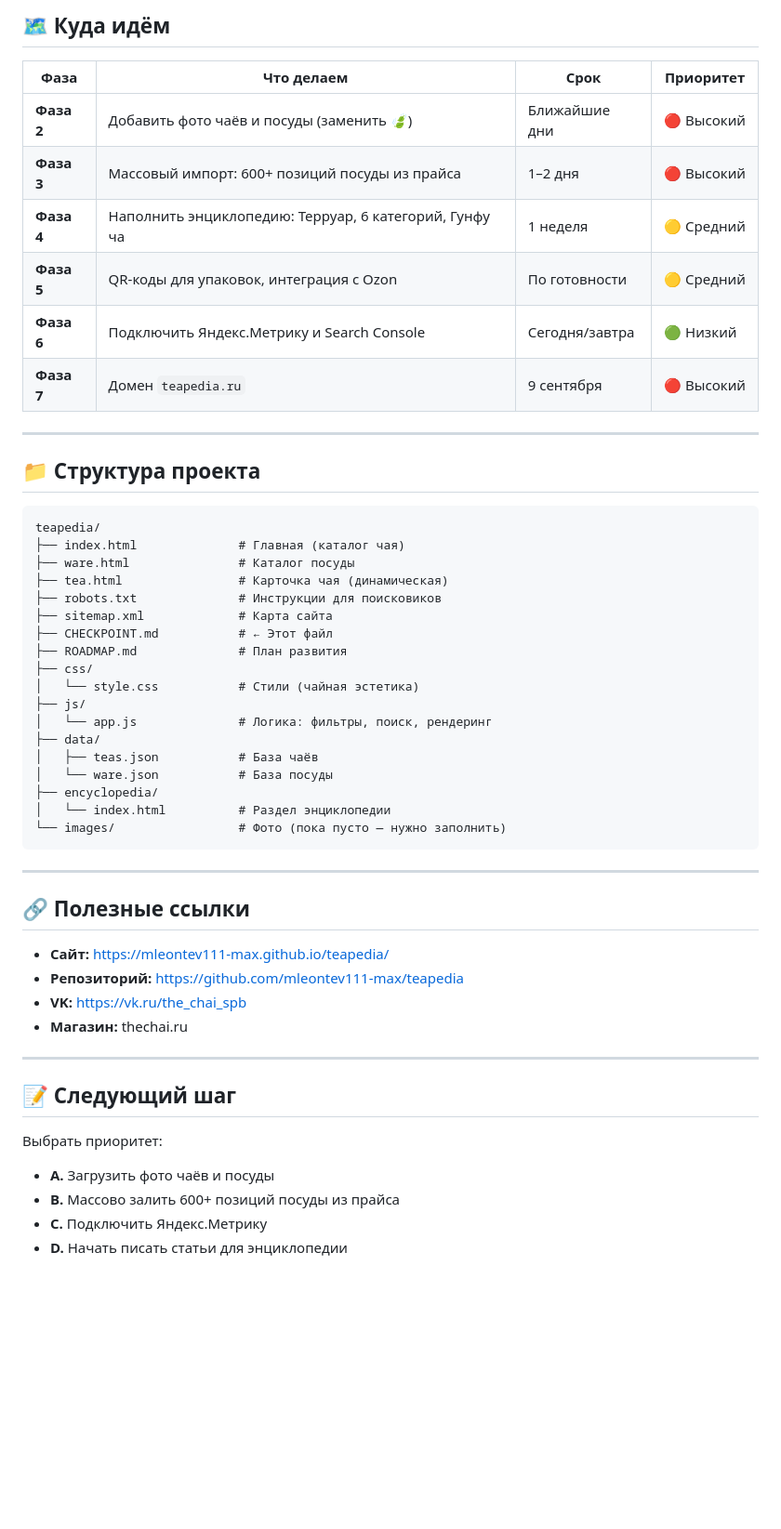
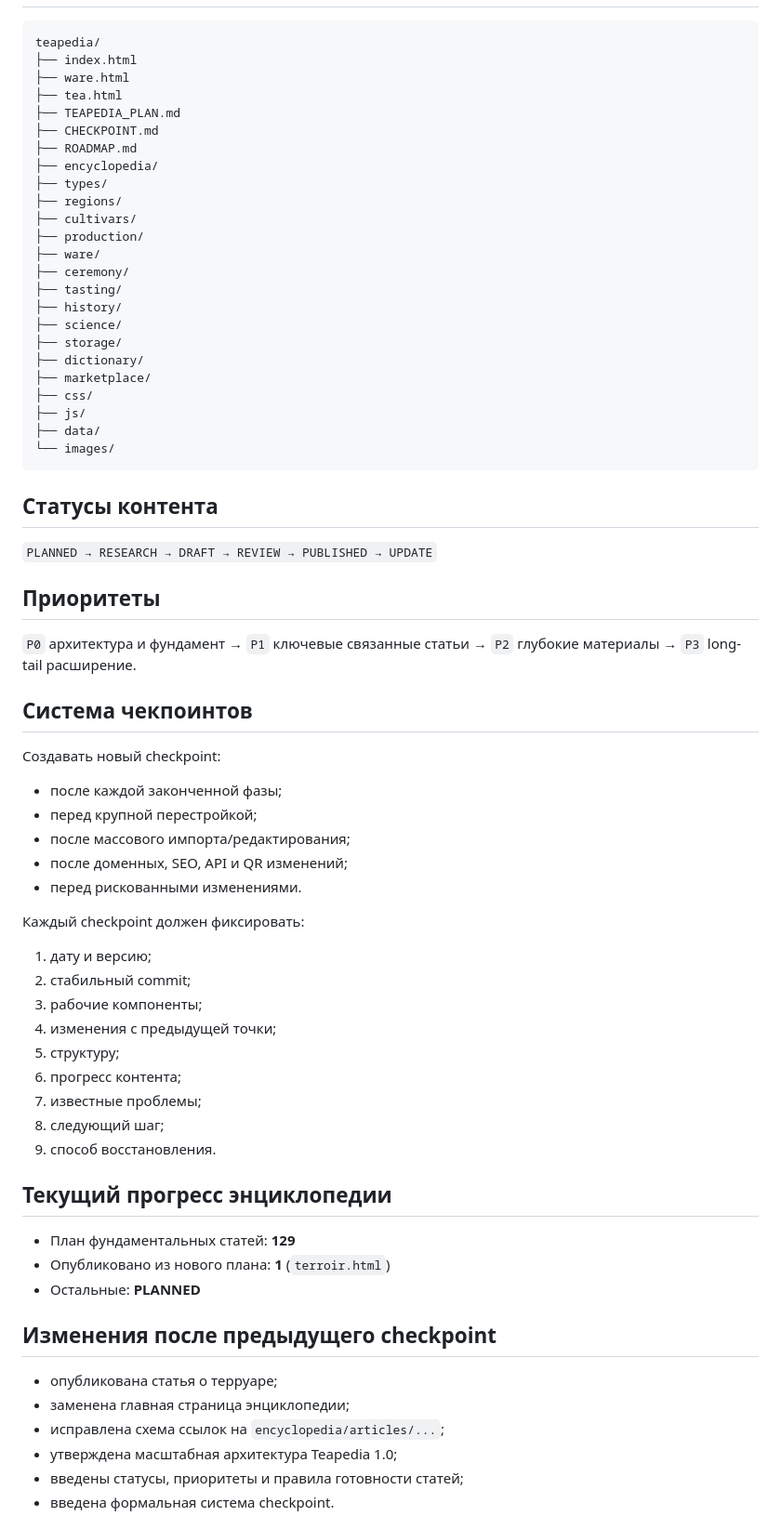
Before and after one commit to mleontev111-max/teapedia, a Markdown page: CHECKPOINT.md, the part around one of its changes. Shown at 93% size. Rendered like a GitHub page; blank space fills up the shorter version.

Commit message:
docs: обновить checkpoint после фиксации архитектуры Teapedia 1.0

````diff
--- a/CHECKPOINT.md
+++ b/CHECKPOINT.md
@@ -46,55 +52,69 @@
 
-## 🗺️ Куда идём
-
-| Фаза | Что делаем | Срок | Приоритет |
-|---|---|---|---|
-| **Фаза 2** | Добавить фото чаёв и посуды (заменить 🍃) | Ближайшие дни | 🔴 Высокий |
-| **Фаза 3** | Массовый импорт: 600+ позиций посуды из прайса | 1–2 дня | 🔴 Высокий |
-| **Фаза 4** | Наполнить энциклопедию: Терруар, 6 категорий, Гунфу ча | 1 неделя | 🟡 Средний |
-| **Фаза 5** | QR-коды для упаковок, интеграция с Ozon | По готовности | 🟡 Средний |
-| **Фаза 6** | Подключить Яндекс.Метрику и Search Console | Сегодня/завтра | 🟢 Низкий |
-| **Фаза 7** | Домен `teapedia.ru` | 9 сентября | 🔴 Высокий |
-
----
-
-## 📁 Структура проекта
-
-```
+```text
 teapedia/
-├── index.html              # Главная (каталог чая)
-├── ware.html               # Каталог посуды
-├── tea.html                # Карточка чая (динамическая)
-├── robots.txt              # Инструкции для поисковиков
-├── sitemap.xml             # Карта сайта
-├── CHECKPOINT.md           # ← Этот файл
-├── ROADMAP.md              # План развития
+├── index.html
+├── ware.html
+├── tea.html
+├── TEAPEDIA_PLAN.md
+├── CHECKPOINT.md
+├── ROADMAP.md
+├── encyclopedia/
+├── types/
+├── regions/
+├── cultivars/
+├── production/
+├── ware/
+├── ceremony/
+├── tasting/
+├── history/
+├── science/
+├── storage/
+├── dictionary/
+├── marketplace/
 ├── css/
-│   └── style.css           # Стили (чайная эстетика)
 ├── js/
-│   └── app.js              # Логика: фильтры, поиск, рендеринг
 ├── data/
-│   ├── teas.json           # База чаёв
-│   └── ware.json           # База посуды
-├── encyclopedia/
-│   └── index.html          # Раздел энциклопедии
-└── images/                 # Фото (пока пусто — нужно заполнить)
+└── images/
 ```
 
----
+## Статусы контента
+`PLANNED → RESEARCH → DRAFT → REVIEW → PUBLISHED → UPDATE`
 
-## 🔗 Полезные ссылки
+## Приоритеты
+`P0` архитектура и фундамент → `P1` ключевые связанные статьи → `P2` глубокие материалы → `P3` long-tail расширение.
 
-- **Сайт:** https://mleontev111-max.github.io/teapedia/
-- **Репозиторий:** https://github.com/mleontev111-max/teapedia
-- **VK:** https://vk.ru/the_chai_spb
-- **Магазин:** thechai.ru
+## Система чекпоинтов
 
----
+Создавать новый checkpoint:
+- после каждой законченной фазы;
+- перед крупной перестройкой;
+- после массового импорта/редактирования;
+- после доменных, SEO, API и QR изменений;
+- перед рискованными изменениями.
 
-## 📝 Следующий шаг
+Каждый checkpoint должен фиксировать:
+1. дату и версию;
+2. стабильный commit;
+3. рабочие компоненты;
+4. изменения с предыдущей точки;
+5. структуру;
+6. прогресс контента;
+7. известные проблемы;
+8. следующий шаг;
+9. способ восстановления.
 
-Выбрать приоритет:
-- **A.** Загрузить фото чаёв и посуды
-- **B.** Массово залить 600+ позиций посуды из прайса
-- **C.** Подключить Яндекс.Метрику
-- **D.** Начать писать статьи для энциклопедии
+## Текущий прогресс энциклопедии
+
+- План фундаментальных статей: **129**
+- Опубликовано из нового плана: **1** (`terroir.html`)
+- Остальные: **PLANNED**
+
+## Изменения после предыдущего checkpoint
+
+- опубликована статья о терруаре;
+- заменена главная страница энциклопедии;
+- исправлена схема ссылок на `encyclopedia/articles/...`;
+- утверждена масштабная архитектура Teapedia 1.0;
+- введены статусы, приоритеты и правила готовности статей;
+- введена формальная система checkpoint.
+
````
Also changed, not shown: other parts of CHECKPOINT.md (+64 -34 lines).
